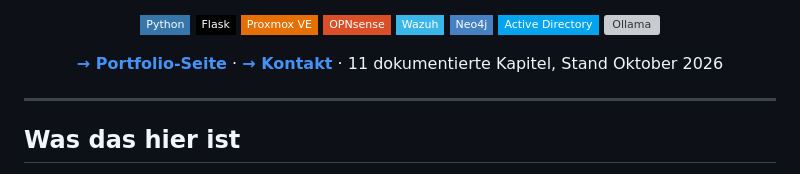
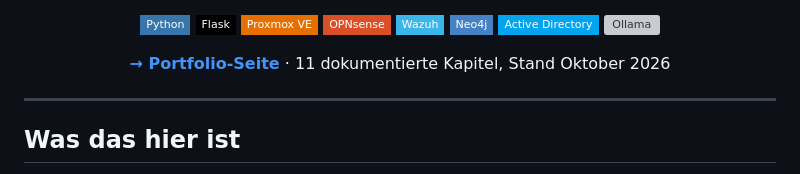
Before and after one commit to Lukasloewe-cell/it-security-homelab, a Markdown page: README.md, the part around the change. Rendered like a GitHub page; badges without logos; grey boxes are pictures that could not be loaded.

```diff
--- a/README.md
+++ b/README.md
@@ -16,7 +16,7 @@ selbst durchgespielt, dokumentiert wie ein echtes Assessment statt wie ein Tutor
 [![Active Directory](https://img.shields.io/badge/-Active%20Directory-00A4EF?style=flat-square&logo=windows&logoColor=white)](#)
 [![Ollama](https://img.shields.io/badge/-Ollama%20%2F%20LLM-1a1a1a?style=flat-square&logoColor=white)](#)
 
-**[→ Portfolio-Seite](https://lukasloewe-cell.github.io)** · **[→ Kontakt](#-kontakt)** · 11 dokumentierte Kapitel, Stand Oktober 2026
+**[→ Portfolio-Seite](https://lukasloewe-cell.github.io)** · 11 dokumentierte Kapitel, Stand Oktober 2026
 
 </div>
 
```
